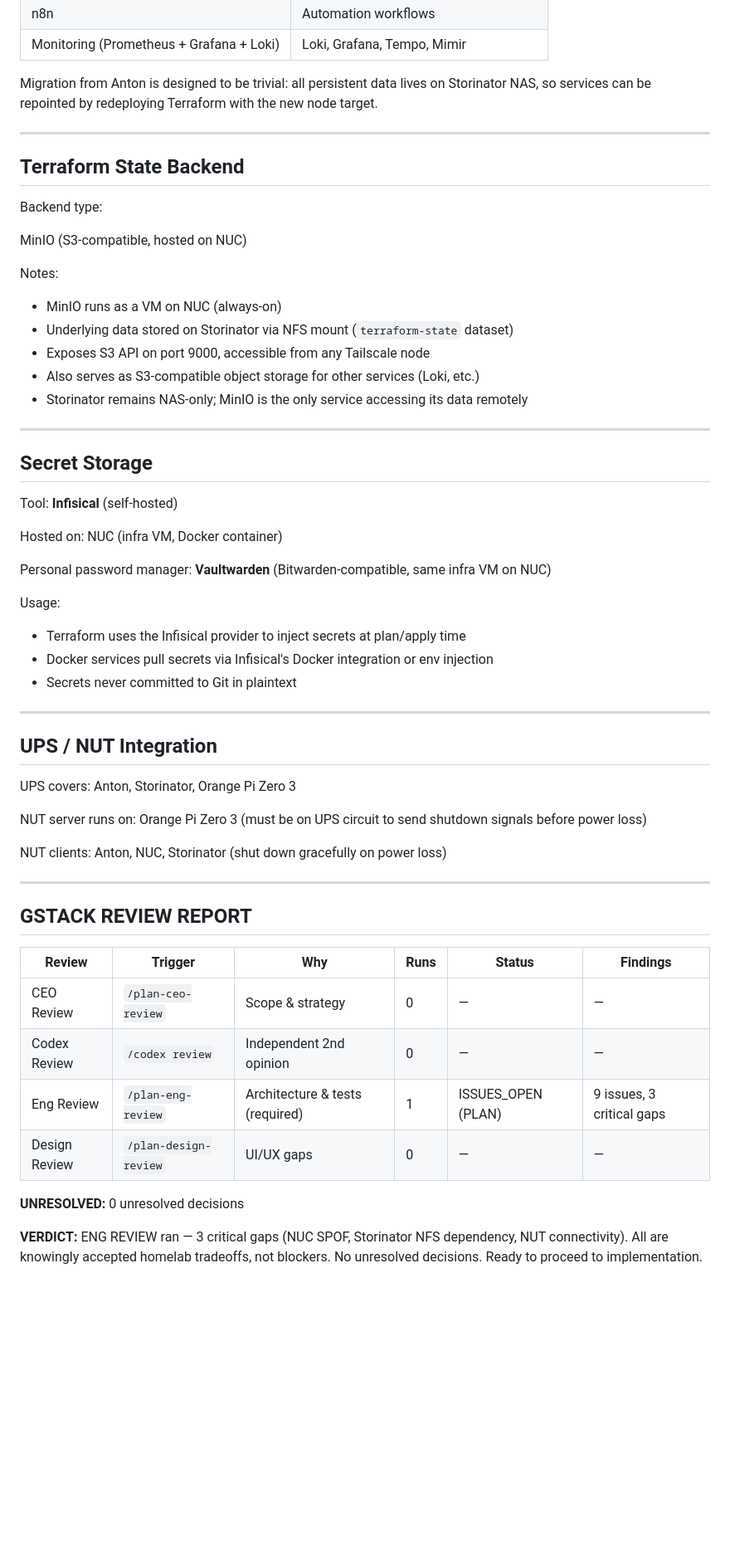
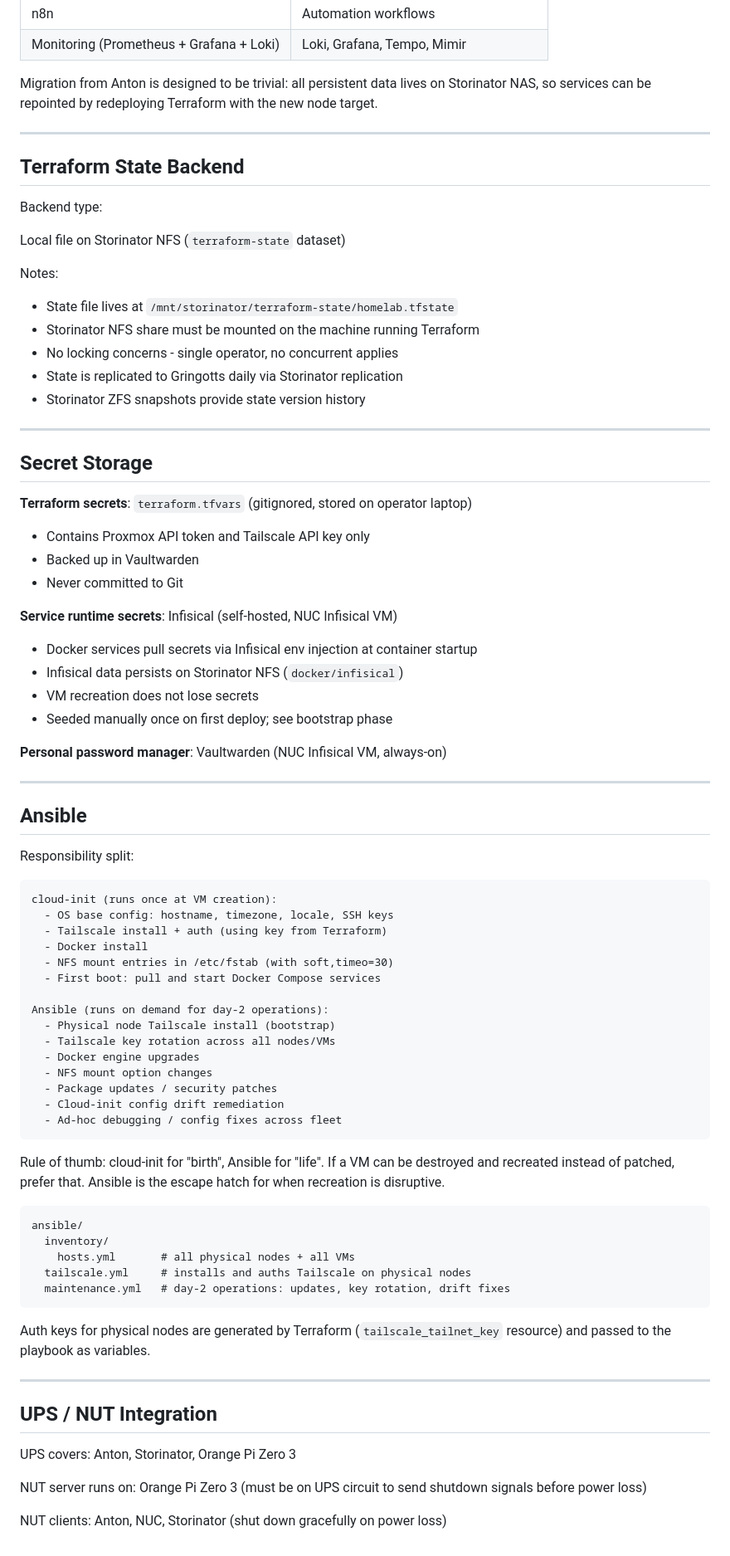
Before and after one commit to wsh32/homelab, a Markdown page: docs/plan.md, the part around one of its changes. Shown at 83% size. Rendered like a GitHub page; blank space fills up the shorter version.

````diff
--- a/docs/plan.md
+++ b/docs/plan.md
@@ -268,7 +337,9 @@ Takes over all non-permanent services from Anton when built.
 | n8n | Automation workflows |
 | Monitoring (Prometheus + Grafana + Loki) | Loki, Grafana, Tempo, Mimir |
 
-Migration from Anton is designed to be trivial: all persistent data lives on Storinator NAS, so services can be repointed by redeploying Terraform with the new node target.
+Migration from Anton is designed to be trivial: all persistent data lives on
+Storinator NAS, so services can be repointed by redeploying Terraform with
+the new node target.
 
 
 ---
@@ -277,31 +348,74 @@ Migration from Anton is designed to be trivial: all persistent data lives on Sto
 
 Backend type:
 
-MinIO (S3-compatible, hosted on NUC)
+Local file on Storinator NFS (`terraform-state` dataset)
 
 Notes:
 
-- MinIO runs as a VM on NUC (always-on)
-- Underlying data stored on Storinator via NFS mount (`terraform-state` dataset)
-- Exposes S3 API on port 9000, accessible from any Tailscale node
-- Also serves as S3-compatible object storage for other services (Loki, etc.)
-- Storinator remains NAS-only; MinIO is the only service accessing its data remotely
+- State file lives at `/mnt/storinator/terraform-state/homelab.tfstate`
+- Storinator NFS share must be mounted on the machine running Terraform
+- No locking concerns - single operator, no concurrent applies
+- State is replicated to Gringotts daily via Storinator replication
+- Storinator ZFS snapshots provide state version history
 
 
 ---
 
 ## Secret Storage
 
-Tool: **Infisical** (self-hosted)
+**Terraform secrets**: `terraform.tfvars` (gitignored, stored on operator laptop)
 
-Hosted on: NUC (infra VM, Docker container)
+- Contains Proxmox API token and Tailscale API key only
+- Backed up in Vaultwarden
+- Never committed to Git
 
-Personal password manager: **Vaultwarden** (Bitwarden-compatible, same infra VM on NUC)
+**Service runtime secrets**: Infisical (self-hosted, NUC Infisical VM)
 
-Usage:
-- Terraform uses the Infisical provider to inject secrets at plan/apply time
-- Docker services pull secrets via Infisical's Docker integration or env injection
-- Secrets never committed to Git in plaintext
+- Docker services pull secrets via Infisical env injection at container startup
+- Infisical data persists on Storinator NFS (`docker/infisical`)
+- VM recreation does not lose secrets
+- Seeded manually once on first deploy; see bootstrap phase
+
+**Personal password manager**: Vaultwarden (NUC Infisical VM, always-on)
+
+---
+
+## Ansible
+
+Responsibility split:
+
+```
+cloud-init (runs once at VM creation):
+  - OS base config: hostname, timezone, locale, SSH keys
+  - Tailscale install + auth (using key from Terraform)
+  - Docker install
+  - NFS mount entries in /etc/fstab (with soft,timeo=30)
+  - First boot: pull and start Docker Compose services
+
+Ansible (runs on demand for day-2 operations):
+  - Physical node Tailscale install (bootstrap)
+  - Tailscale key rotation across all nodes/VMs
+  - Docker engine upgrades
+  - NFS mount option changes
+  - Package updates / security patches
+  - Cloud-init config drift remediation
+  - Ad-hoc debugging / config fixes across fleet
+```
+
+Rule of thumb: cloud-init for "birth", Ansible for "life". If a VM can be
+destroyed and recreated instead of patched, prefer that. Ansible is the
+escape hatch for when recreation is disruptive.
+
+```
+ansible/
+  inventory/
+    hosts.yml       # all physical nodes + all VMs
+  tailscale.yml     # installs and auths Tailscale on physical nodes
+  maintenance.yml   # day-2 operations: updates, key rotation, drift fixes
+```
+
+Auth keys for physical nodes are generated by Terraform
+(`tailscale_tailnet_key` resource) and passed to the playbook as variables.
 
 ---
 
@@ -312,19 +426,3 @@ UPS covers: Anton, Storinator, Orange Pi Zero 3
 NUT server runs on: Orange Pi Zero 3 (must be on UPS circuit to send shutdown signals before power loss)
 
 NUT clients: Anton, NUC, Storinator (shut down gracefully on power loss)
-
-
----
-
-## GSTACK REVIEW REPORT
-
-| Review | Trigger | Why | Runs | Status | Findings |
-|--------|---------|-----|------|--------|----------|
-| CEO Review | `/plan-ceo-review` | Scope & strategy | 0 | — | — |
-| Codex Review | `/codex review` | Independent 2nd opinion | 0 | — | — |
-| Eng Review | `/plan-eng-review` | Architecture & tests (required) | 1 | ISSUES_OPEN (PLAN) | 9 issues, 3 critical gaps |
-| Design Review | `/plan-design-review` | UI/UX gaps | 0 | — | — |
-
-**UNRESOLVED:** 0 unresolved decisions
-
-**VERDICT:** ENG REVIEW ran — 3 critical gaps (NUC SPOF, Storinator NFS dependency, NUT connectivity). All are knowingly accepted homelab tradeoffs, not blockers. No unresolved decisions. Ready to proceed to implementation.
````
Also changed, not shown: other parts of docs/plan.md (+111 -42 lines), docs/TODOS.md (+92 -20 lines), docs/gstack.md (added, +14 -0 lines).
